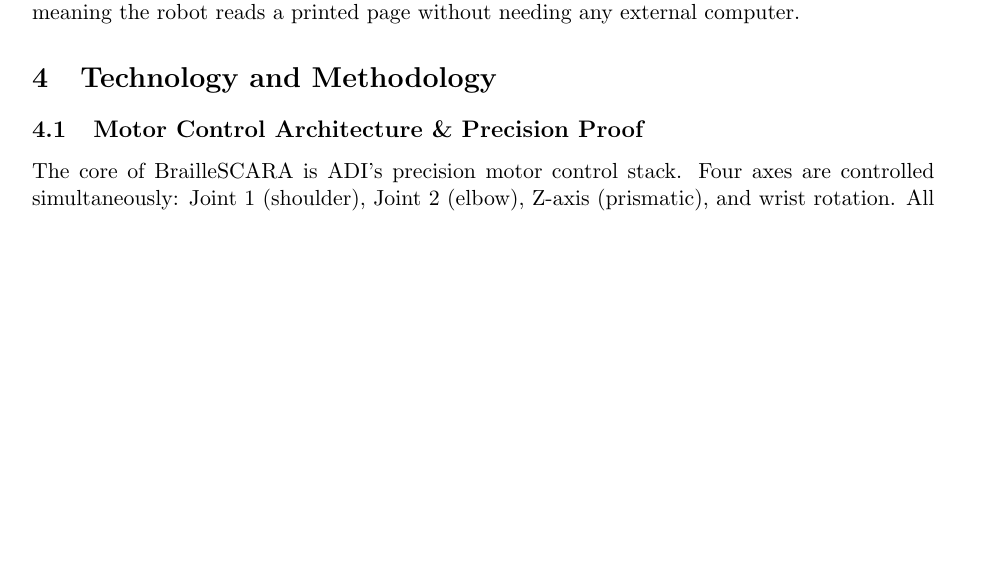
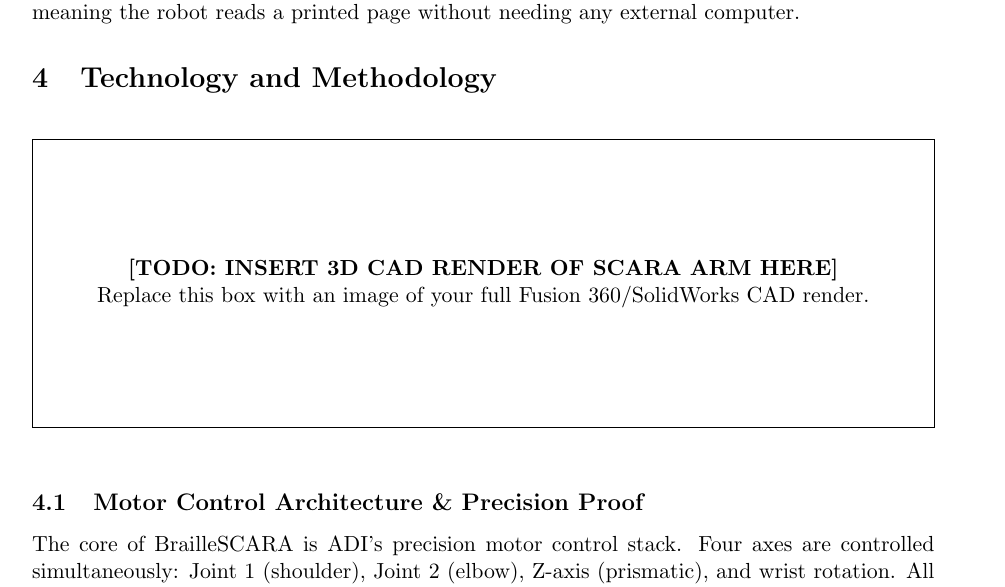
Before and after one commit to silentaf/Anweshan, a LaTeX document (main.tex): part of page 5 of 10, cut so that both start at the same text, the shorter picture padded with empty space. Compiled offline with pdfLaTeX.

Commit message:
Add placeholder box for the upcoming 3D CAD render of the whole robot arm

```diff
--- a/main.tex
+++ b/main.tex
@@ -143,6 +143,10 @@
 \textbf{3. On-chip OCR using MAX78000 hardware CNN:} Most student SCARA projects process vision on a laptop. Our system runs OCR and dot quality classification directly on ADI's MAX78000 hardware CNN accelerator. Inference happens in $<$100 $\mu$s at $<$1 mW power, meaning the robot reads a printed page without needing any external computer.
 
 \section{Technology and Methodology}
+
+\vspace{1em}
+\noindent\framebox[\textwidth]{\parbox{\dimexpr\textwidth-2\fboxsep-2\fboxrule\relax}{\centering\vspace{2cm}\textbf{[TODO: INSERT 3D CAD RENDER OF SCARA ARM HERE]}\\Replace this box with an image of your full Fusion 360/SolidWorks CAD render.\vspace{2cm}}}
+\vspace{1em}
 
 \subsection{Motor Control Architecture \& Precision Proof}
 The core of BrailleSCARA is ADI's precision motor control stack. Four axes are controlled simultaneously: Joint 1 (shoulder), Joint 2 (elbow), Z-axis (prismatic), and wrist rotation. All running closed-loop FOC for smooth, precise, silent operation.
```
